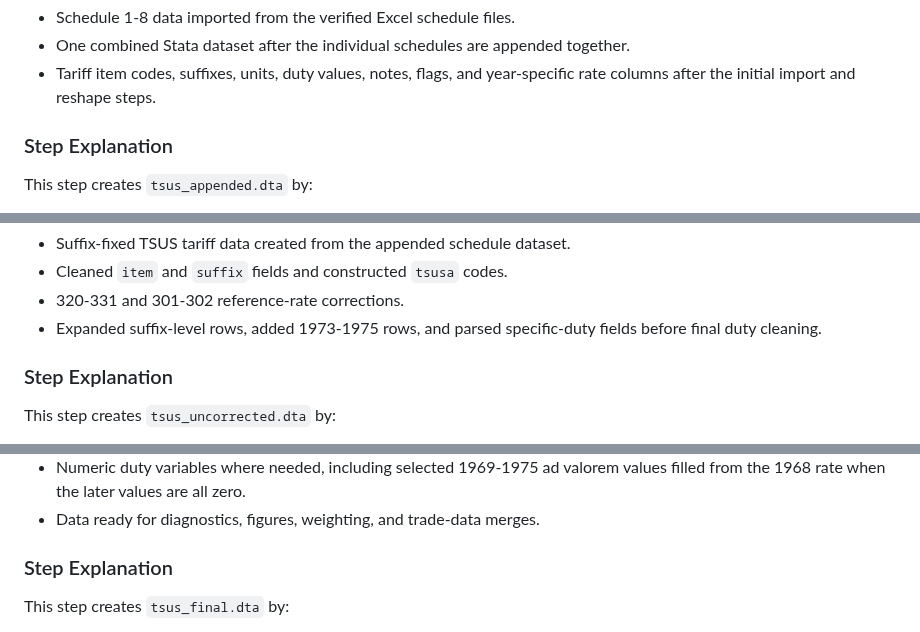
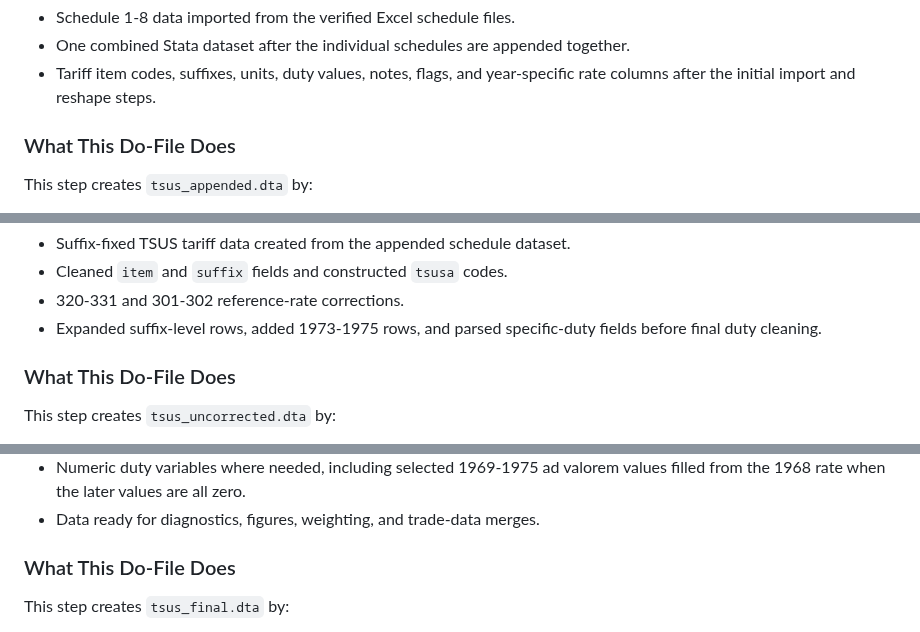
Before and after one commit to Kevinkdy/Sandbox, a Markdown page: dy-analysis-integrated-guide.md, 3 parts joined by grey strips. Rendered like a GitHub page; folded sections open.

Commit message:
Rename step explanation headings

```diff
--- a/dy-analysis-integrated-guide.md
+++ b/dy-analysis-integrated-guide.md
@@ -113,7 +113,7 @@ The schedules are stored as Excel files before being imported into Stata. Format
 </details>
 
 
-### Step Explanation
+### What This Do-File Does
 
 This step creates `tsus_appended.dta` by:
 
@@ -273,7 +273,7 @@ log close
 </details>
 
 
-### Step Explanation
+### What This Do-File Does
 
 This step creates `tsus_uncorrected.dta` by:
 
@@ -665,7 +665,7 @@ log close
 </details>
 
 
-### Step Explanation
+### What This Do-File Does
 
 This step creates `tsus_final.dta` by:
 
```
Also changed, not shown: other parts of dy-analysis-integrated-guide.md (+2 -2 lines).
